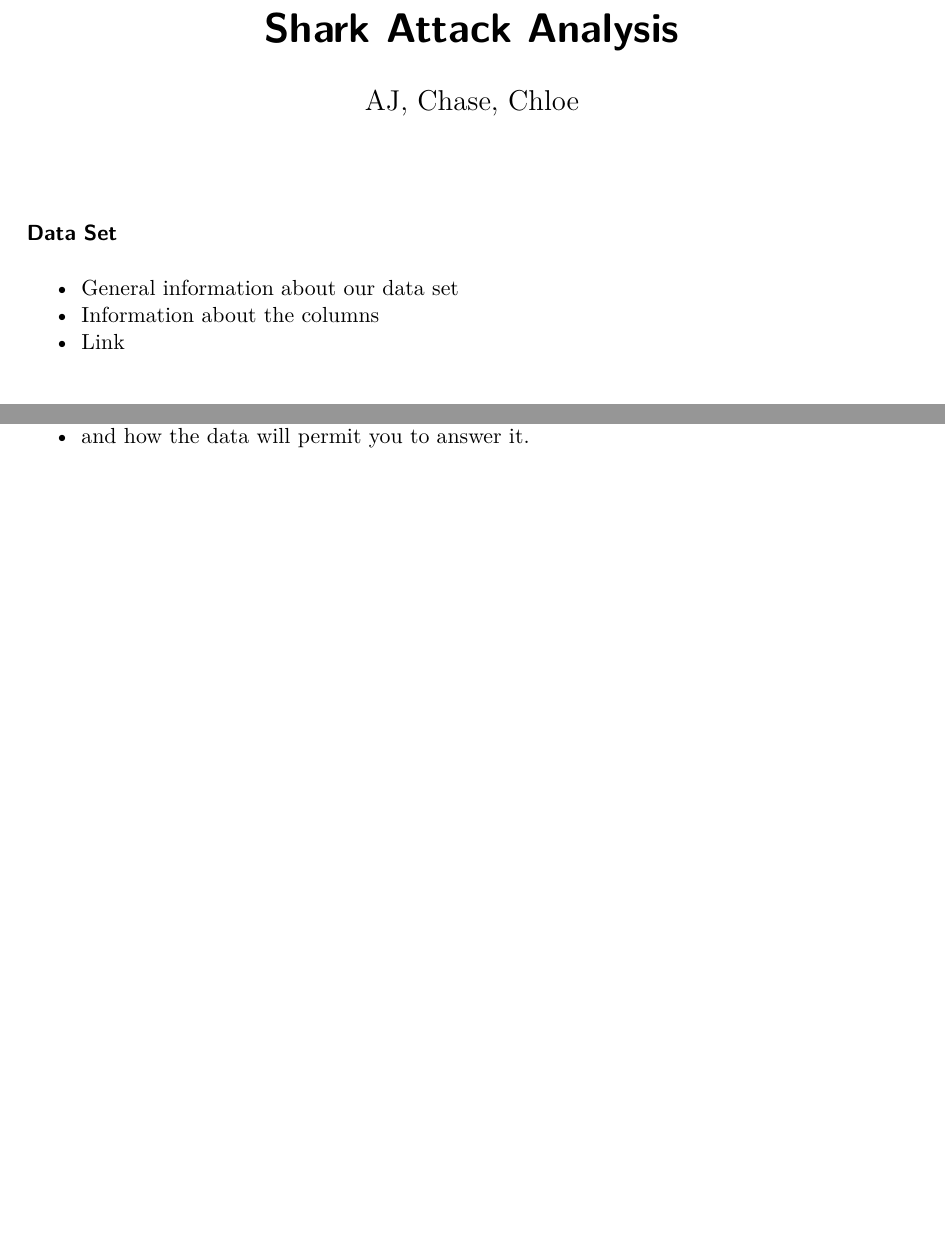
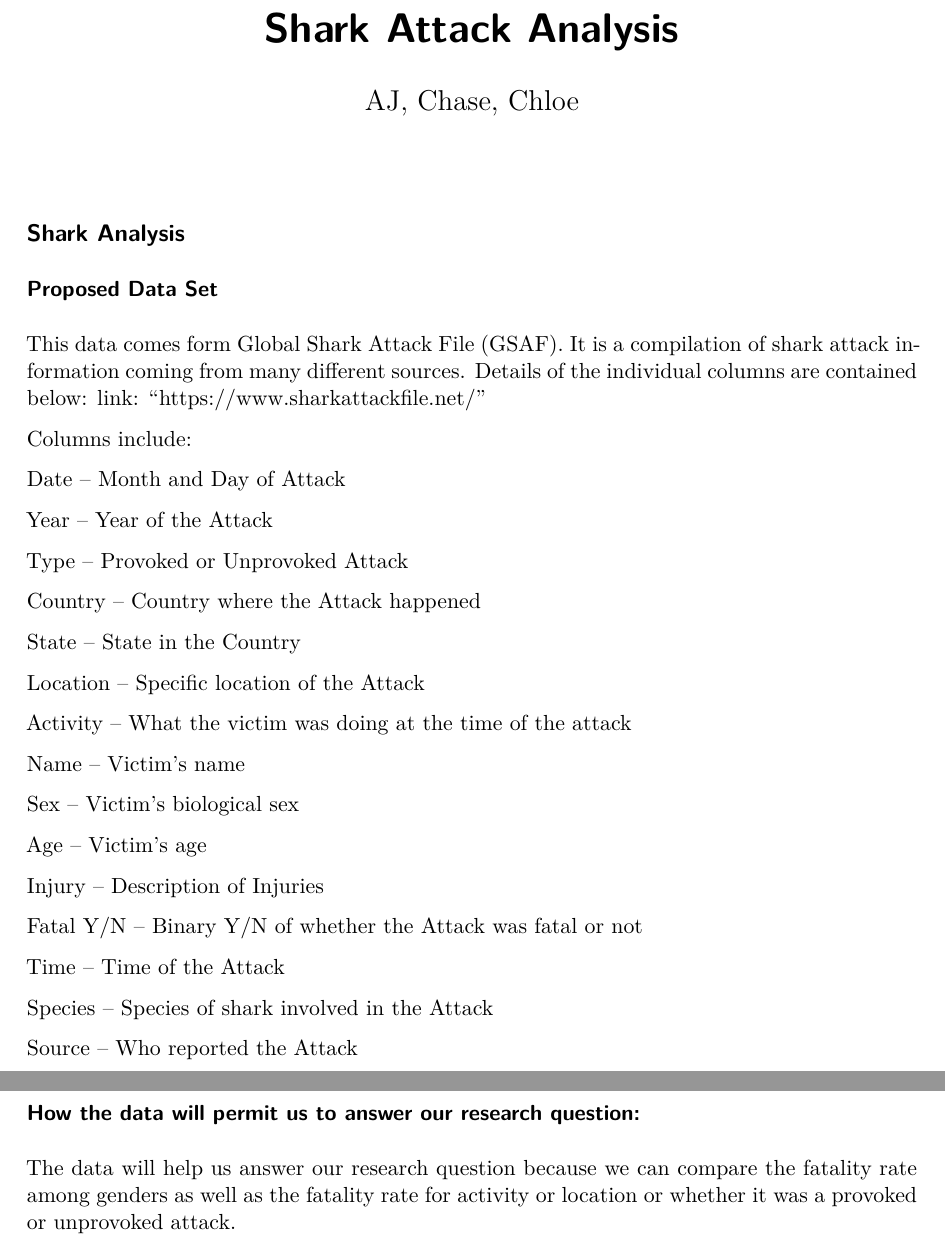
Before and after one commit to iampyrotech/stat251Project, a Quarto document (stat251Project.qmd): two parts of pages 1 and 7 of 7 before the commit and two parts of pages 1 and 8 of 8 after it, joined at a grey line, cut so that both start at the same text, the shorter picture padded with empty space. The pictures show the output file stat251Project.pdf that the author committed with the source.

Commit message:
Finished proposal

````diff
--- a/stat251Project.qmd
+++ b/stat251Project.qmd
@@ -13,11 +13,44 @@ library(tidyverse)
 library(readxl)
 ```
 
-### Data Set
+## Shark Analysis
 
--   General information about our data set
--   Information about the columns
--   Link
+### Proposed Data Set
+
+This data comes form Global Shark Attack File (GSAF). It is a compilation of shark attack information coming from many different sources. Details of the individual columns are contained below:
+link: "https://www.sharkattackfile.net/"
+
+Columns include:
+
+Date – Month and Day of Attack
+
+Year – Year of the Attack
+
+Type – Provoked or Unprovoked Attack
+
+Country – Country where the Attack happened
+
+State – State in the Country
+
+Location – Specific location of the Attack
+
+Activity – What the victim was doing at the time of the attack
+
+Name – Victim's name
+
+Sex – Victim's biological sex
+
+Age – Victim's age
+
+Injury – Description of Injuries
+
+Fatal Y/N -- Binary Y/N of whether the Attack was fatal or not
+
+Time – Time of the Attack
+
+Species – Species of shark involved in the Attack
+
+Source – Who reported the Attack
 
 ### EDA
 
@@ -144 +174,0 @@ Ultimately, our goal is to understand if Gender has an effect on the fatality of
--   and how the data will permit you to answer it.
@@ -144,0 +181,3 @@ Ultimately, our goal is to understand if Gender has an effect on the fatality of
+### How the data will permit us to answer our research question:
+
+The data will help us answer our research question because we can compare the fatality rate among genders as well as the fatality rate for activity or location or whether it was a provoked or unprovoked attack.
````
Also changed, not shown: stat251Project.pdf, stat251Project.qmd (10 more changed lines).
